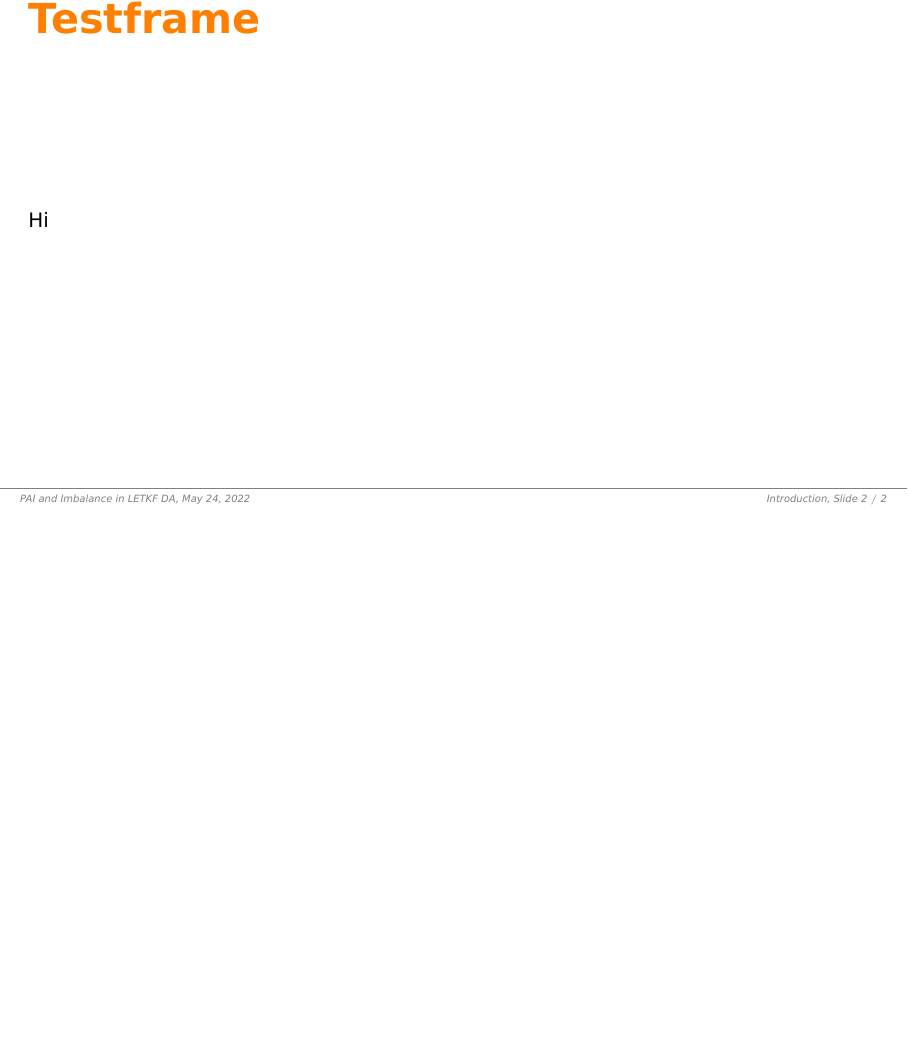
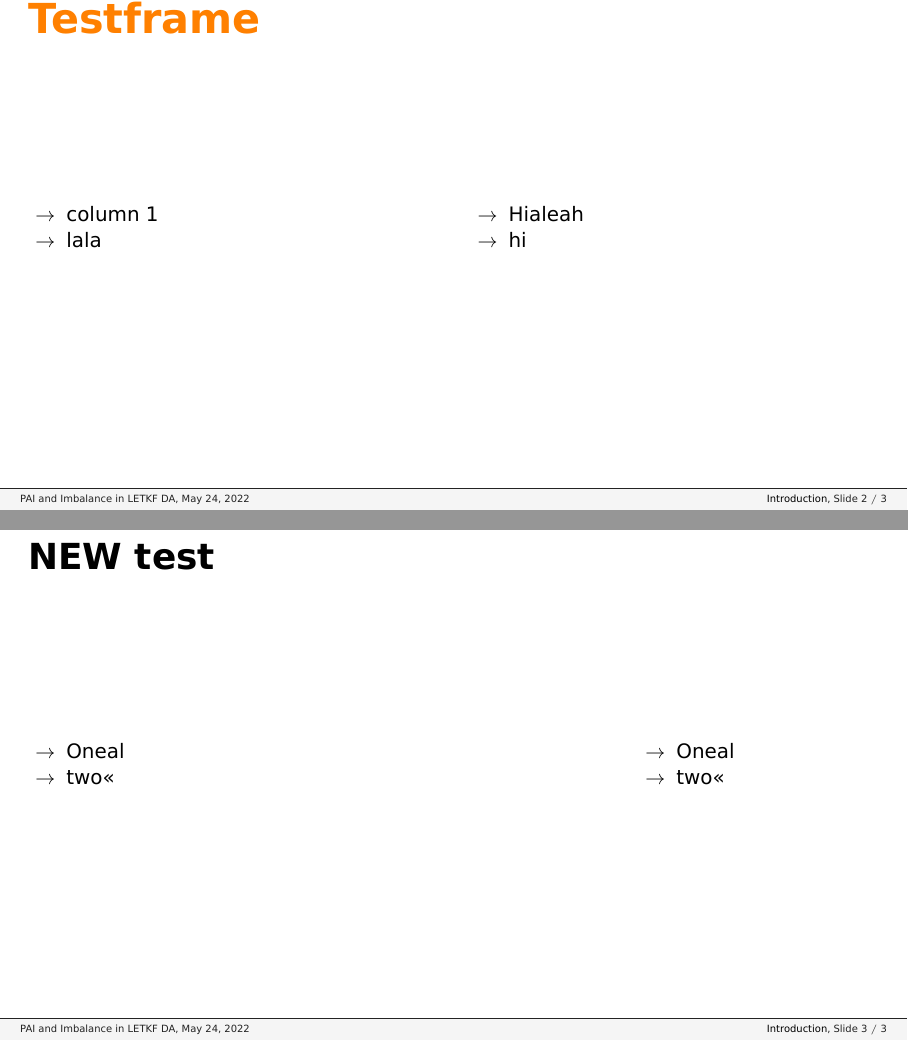
Before and after one commit to therdief/beamertemplate, LaTeX slides (praesi.tex, which reads beamercolorthemeinthenew.sty, beamerfontthemeinthenew.sty, beamerinnerthemeinthenew.sty): page 3 of 3 before the commit and pages 3 and 4 of 4 after it, the two joined at a grey line, the shorter picture padded with empty space. Compiled offline with XeLaTeX; a missing font is replaced by an installed copy or a similar font.

Commit message:
costumize footline

```diff
--- a/beamercolorthemeinthenew.sty
+++ b/beamercolorthemeinthenew.sty
@@ -1,5 +1,8 @@
 \definecolor{lmugreen}{RGB}{0,136,58}
+\definecolor{lmugray}{RGB}{245,245,245}
+\definecolor{lmublack}{RGB}{35,35,35}
 
 
 \setbeamercolor{title page header}{fg=lmugreen}
 \setbeamercolor{author}{fg=lmugreen}
+\setbeamercolor{footline}{fg=lmublack,bg=lmugray}
--- a/beamerfontthemeinthenew.sty
+++ b/beamerfontthemeinthenew.sty
@@ -71,8 +71,8 @@ BoldFont=*-Bold,
 \setbeamerfont{section in head/foot}{series=\bfseries}
 \setbeamerfont{block title}{series=\bfseries, size=\normalsize}
 \setbeamerfont{block alerted title}{series=\bfseries}
-\setbeamerfont{frametitle}{series=\bfseries,size=\normalsize}
+\setbeamerfont{frametitle}{series=\bfseries,size=\large}
 \setbeamerfont{caption}{size=\footnotesize}
 \setbeamerfont{caption name}{size=\footnotesize}
-
+\setbeamerfont{footline}{size*={5}{0.2}}
 %%
--- a/beamerinnerthemeinthenew.sty
+++ b/beamerinnerthemeinthenew.sty
@@ -24,7 +33,7 @@
 }
 
 \makeatletter
-\define@key{beamerframe}{bigword}[true]{%
-  \setbeamertemplate{frametitle}[bigword]%
+\define@key{beamerframe}{twocolumns}[true]{%
+  \setbeamertemplate{frametitle}[twocolumns]%
 }
 \makeatother
--- a/beamerouterthemeinthenew.sty
+++ b/beamerouterthemeinthenew.sty
@@ -19,6 +19,7 @@
 
 %% footer
 \setbeamertemplate{footline}{%
+\begin{beamercolorbox}{footline}
   \hrule
   \vspace*{1mm}
   \hspace*{3mm}
--- a/praesi.tex
+++ b/praesi.tex
@@ -25,7 +25,7 @@
 \usepackage{tabularx}
 \setbeamercovered{transparent}
 \renewcommand{\arraystretch}{1.4}
-\hypersetup{colorlinks=true,linkcolor=gray,urlcolor=cyan,citecolor=black,}
+\hypersetup{colorlinks=true,linkcolor=black,urlcolor=cyan,citecolor=black,}
 \usepackage{diagbox}
 \usepackage{siunitx}
 \usepackage{float}
@@ -66,7 +66,36 @@
 \item Third bullet point
 \end{itemize}
 \end{frame}
-\begin{frame}[label={sec:orge8c6727},bigword]{Testframe}
-Hi
+\begin{frame}[label={sec:org573197a},twocolumns]{Testframe}
+\begin{columns}
+\begin{column}{0.5\columnwidth}
+\begin{itemize}
+\item column 1
+\item lala
+\end{itemize}
+\end{column}
+\begin{column}{0.5\columnwidth}
+\begin{itemize}
+\item Hialeah
+\item hi
+\end{itemize}
+\end{column}
+\end{columns}
+\end{frame}
+\begin{frame}[label={sec:org0555aa5}]{NEW test}
+\begin{columns}
+\begin{column}{0.7\columnwidth}
+\begin{itemize}
+\item Oneal
+\item two<<
+\end{itemize}
+\end{column}
+\begin{column}{0.3\columnwidth}
+\begin{itemize}
+\item Oneal
+\item two<<
+\end{itemize}
+\end{column}
+\end{columns}
 \end{frame}
 \end{document}
```
Also changed, not shown: praesi.pdf, beamerinnerthemeinthenew.sty (11 more changed lines), beamerouterthemeinthenew.sty (13 more changed lines), praesi.tex (6 more changed lines), 1 other file.
